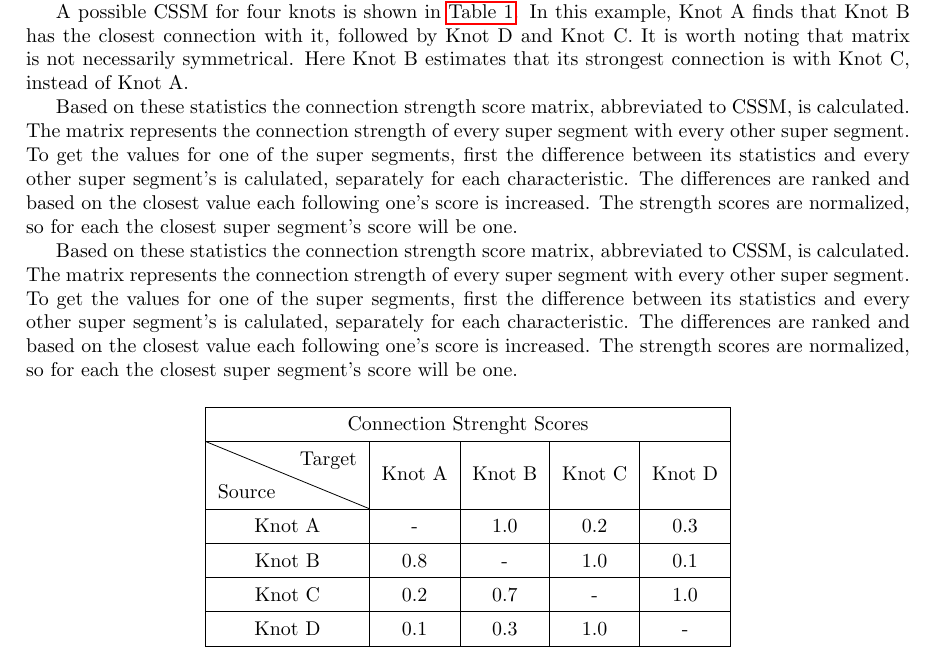
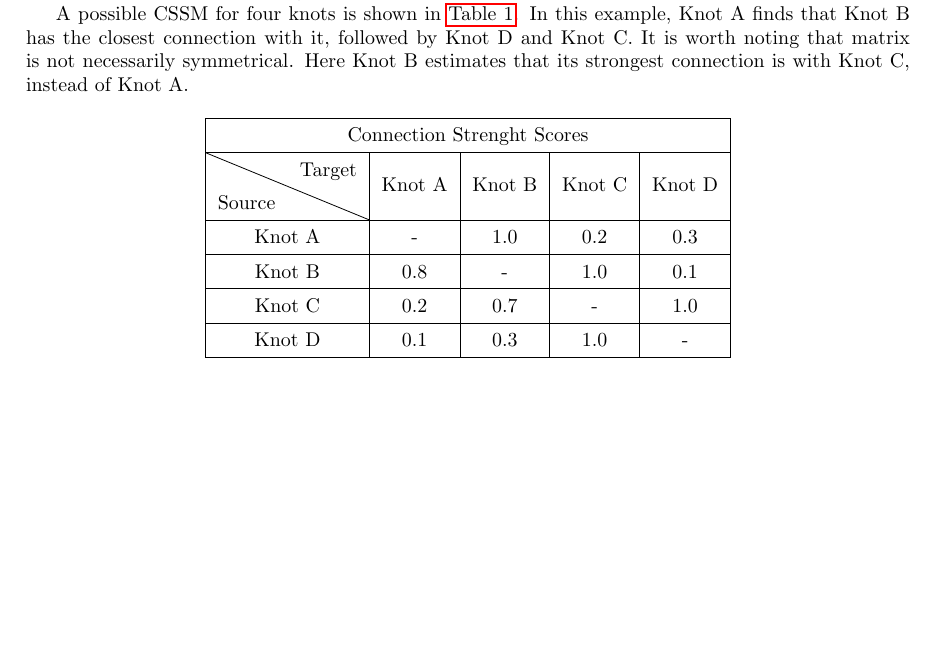
Before and after one commit to davimatyi/kutmodtan_pictures, a LaTeX paper (main.tex, which reads sections/methodology.tex): part of page 8 of 16 before the commit and part of page 8 of 15 after it, cut so that both start at the same text, the shorter picture padded with empty space. Compiled offline with pdfLaTeX.

Commit message:
Dummy text removed

```diff
--- a/sections/methodology.tex
+++ b/sections/methodology.tex
@@ -111,10 +111,6 @@ Based on these statistics the connection strength score matrix, abbreviated to C
 
 A possible CSSM for four knots is shown in \autoref{table:example_cssm}. In this example, Knot A finds that Knot B has the closest connection with it, followed by Knot D and Knot C. It is worth noting that matrix is not necessarily symmetrical. Here Knot B estimates that its strongest connection is with Knot C, instead of Knot A.
 
-Based on these statistics the connection strength score matrix, abbreviated to CSSM, is calculated. The matrix represents the connection strength of every super segment with every other super segment. To get the values for one of the super segments, first the difference between its statistics and every other super segment's is calulated, separately for each characteristic. The differences are ranked and based on the closest value each following one's score is increased. The strength scores are normalized, so for each the closest super segment's score will be one.
-
-Based on these statistics the connection strength score matrix, abbreviated to CSSM, is calculated. The matrix represents the connection strength of every super segment with every other super segment. To get the values for one of the super segments, first the difference between its statistics and every other super segment's is calulated, separately for each characteristic. The differences are ranked and based on the closest value each following one's score is increased. The strength scores are normalized, so for each the closest super segment's score will be one.
-
 \begin{table}[H]
     \centering
     \begin{tabular}{|c | c | c | c | c |}
```
